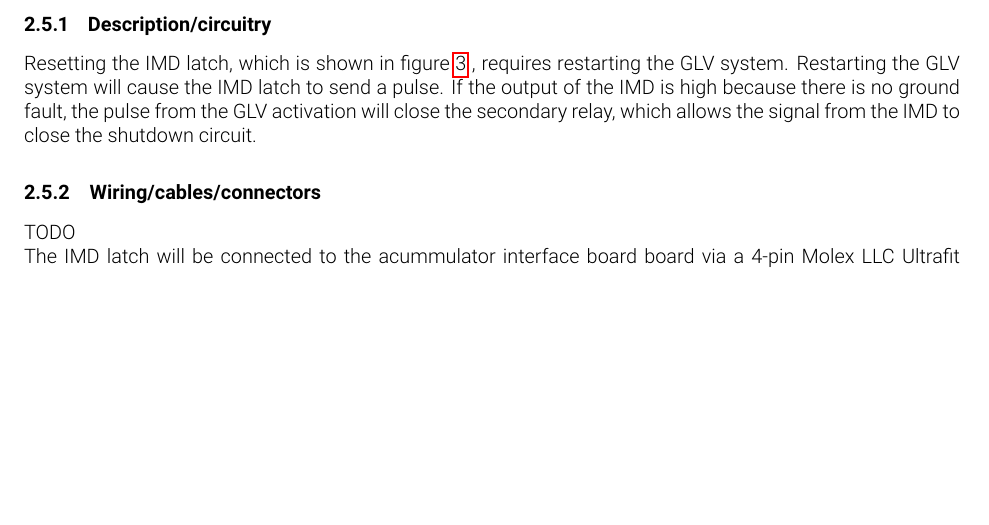
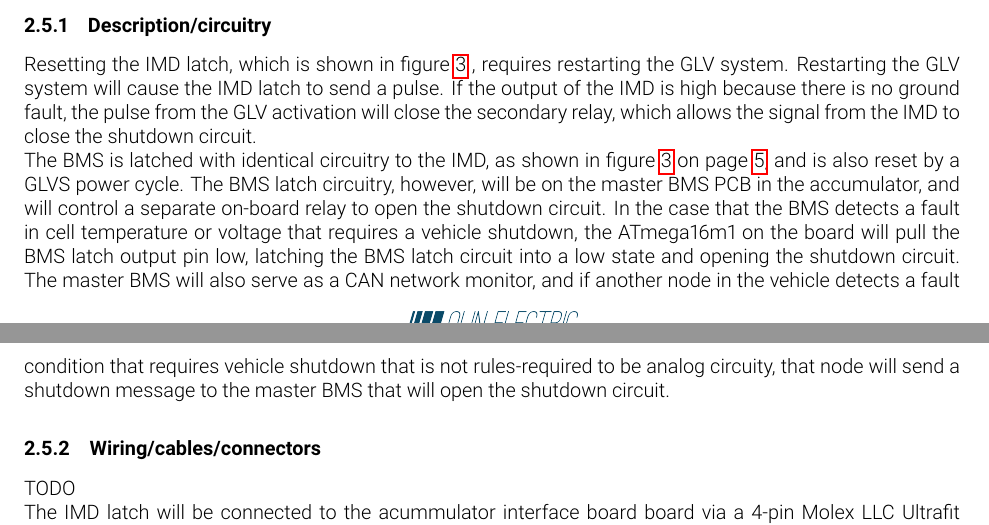
Before and after one commit to olin-electric-motorsports/ESF, a LaTeX document (esf_main.tex): part of page 14 of 29 before the commit and two parts of pages 14 and 15 of 29 after it, the two joined at a grey line, cut so that both start at the same text, the shorter picture padded with empty space. Compiled offline with pdfLaTeX.

Commit message:
Filled in BMS latching in IMD latching section

```diff
--- a/esf_main.tex
+++ b/esf_main.tex
@@ -388,13 +388,12 @@ This board is located in the bulkhead enclosure at the front of the car.
 
 Resetting the IMD latch, which is shown in figure~\ref{fig:IMDLatch_Schematic} , requires restarting the GLV system. Restarting the GLV system will cause the IMD latch to send a pulse. If the output of the IMD is high because there is no ground fault, the pulse from the GLV activation will close the secondary relay, which allows the signal from the IMD to close the shutdown circuit.
 
-
-% find out details of BMS
+The BMS is latched with identical circuitry to the IMD, as shown in \fref{fig:IMDLatch_Schematic}, and is also reset by a GLVS power cycle. The BMS latch circuitry, however, will be on the master BMS PCB in the accumulator, and will control a separate on-board relay to open the shutdown circuit. In the case that the BMS detects a fault in cell temperature or voltage that requires a vehicle shutdown, the ATmega16m1 on the board will pull the BMS latch output pin low, latching the BMS latch circuit into a low state and opening the shutdown circuit. The master BMS will also serve as a CAN network monitor, and if another node in the vehicle detects a fault condition that requires vehicle shutdown that is not rules-required to be analog circuity, that node will send a shutdown message to the master BMS that will open the shutdown circuit.
 
 \subsubsection{Wiring/cables/connectors}
 TODO
 %Describe wiring, show schematics, describe connectors and cables used and show useful data regarding the wiring.  If not detailed in section 2.1, be sure to show how the device opens the shutdown circuit.
 %TODO
 
-The IMD latch will be connected to the acummulator interface board board via a 4-pin Molex LLC Ultrafit 1722861104 with 20 AWG wire, and the ?? board using a  6-pin TE Connectivity MICRO MATCH 338068-6 connector with 28 AWG ribbon cable. The 28 AWG ribbon cable has a cross sectional area of .08mm$^2$, and is rated for 105 \textdegree C, 300 V, and 1.4 amps. This is provides a considerable safety margin. The ribbon cable carries signals from the IMD. 18 AWG wire is used for the shutdown circuit and to supply power and ground to the IMD latch. The 18 AWG wire has a cross sectional area of .83mm$^2$, and is rated for 16 amps for chassis wiring and 2.3 amps for power transmision. The 18 wire will be rated for at least 90 \textdegree C and 300~V, as required by the rules for wiring in the accumulator (see EV3.3.8 and EV4.5.4).
+The IMD latch will be connected to the acummulator interface board board via a 4-pin Molex LLC Ultrafit 1722861104 with 20 AWG wire, and the IMD connector using a  6-pin TE Connectivity MICRO MATCH 338068-6 connector with 28 AWG ribbon cable. The 28 AWG ribbon cable has a cross sectional area of .08mm$^2$, and is rated for 105 \textdegree C, 300 V, and 1.4 amps. This is provides a considerable safety margin. The ribbon cable carries signals from the IMD. 18 AWG wire is used for the shutdown circuit and to supply power and ground to the IMD latch. The 18 AWG wire has a cross sectional area of .83mm$^2$, and is rated for 16 amps for chassis wiring and 2.3 amps for power transmision. The 18 wire will be rated for at least 90 \textdegree C and 300~V, as required by the rules for wiring in the accumulator (see EV3.3.8 and EV4.5.4).
 
```
Also changed, not shown: esf_main.tex (3 more changed lines).
